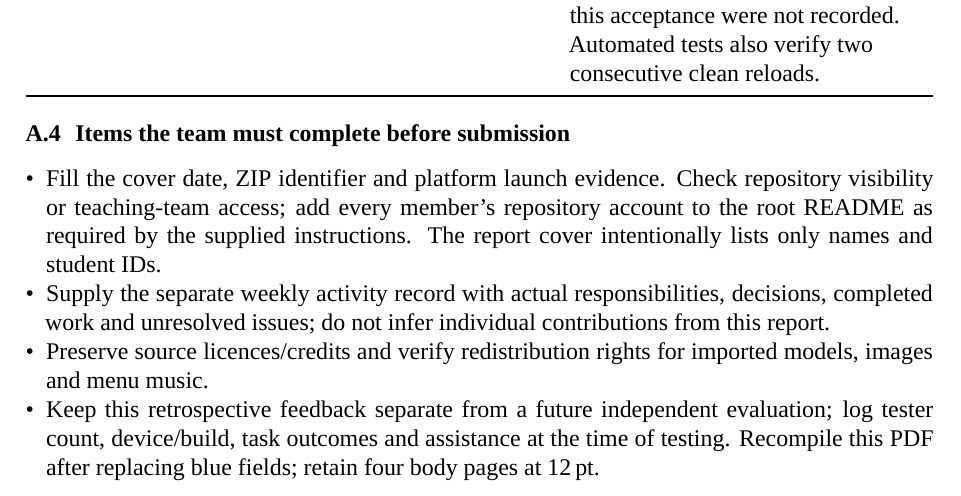
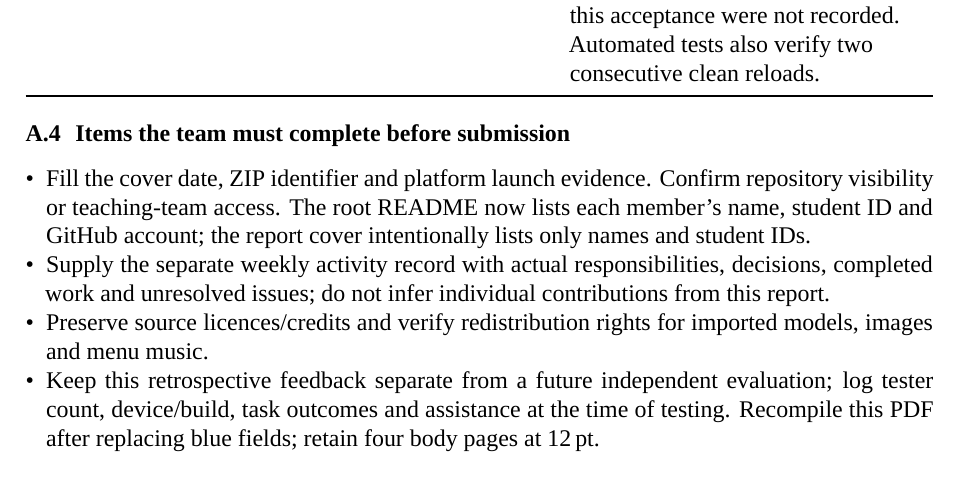
Before and after one commit to itemgroup/COMP5424_CampusEmergency_XR, a LaTeX document (GroupProjectDocuments/Phase2/PrototypeDesignTechnicalNote.tex): part of page 8 of 8, cut so that both start at the same text. Compiled offline with XeLaTeX; a missing font is replaced by an installed copy or a similar font.

Commit message:
docs: add team roster and basic prototype usage
Document Group 7 names, student IDs and GitHub accounts, add a quick start/use guide, and update the report checklist to reflect the README roster.

Co-authored-by: Copilot <223556219+Copilot@users.noreply.github.com>

```diff
--- a/GroupProjectDocuments/Phase2/PrototypeDesignTechnicalNote.tex
+++ b/GroupProjectDocuments/Phase2/PrototypeDesignTechnicalNote.tex
@@ -415,9 +415,9 @@ verify two consecutive clean reloads. \\
 \subsection{Items the team must complete before submission}
 \begin{itemize}
 \item Fill the cover date, ZIP identifier and platform launch evidence.
-Check repository visibility or teaching-team access; add every member's
-repository account to the root README as required by the supplied instructions.
-The report cover intentionally lists only names and student IDs.
+Confirm repository visibility or teaching-team access. The root README now
+lists each member's name, student ID and GitHub account; the report cover
+intentionally lists only names and student IDs.
 \item Supply the separate weekly activity record with actual responsibilities,
 decisions, completed work and unresolved issues; do not infer individual
 contributions from this report.
```
Also changed, not shown: GroupProjectDocuments/Phase2/PrototypeDesignTechnicalNote.pdf, README.md.
